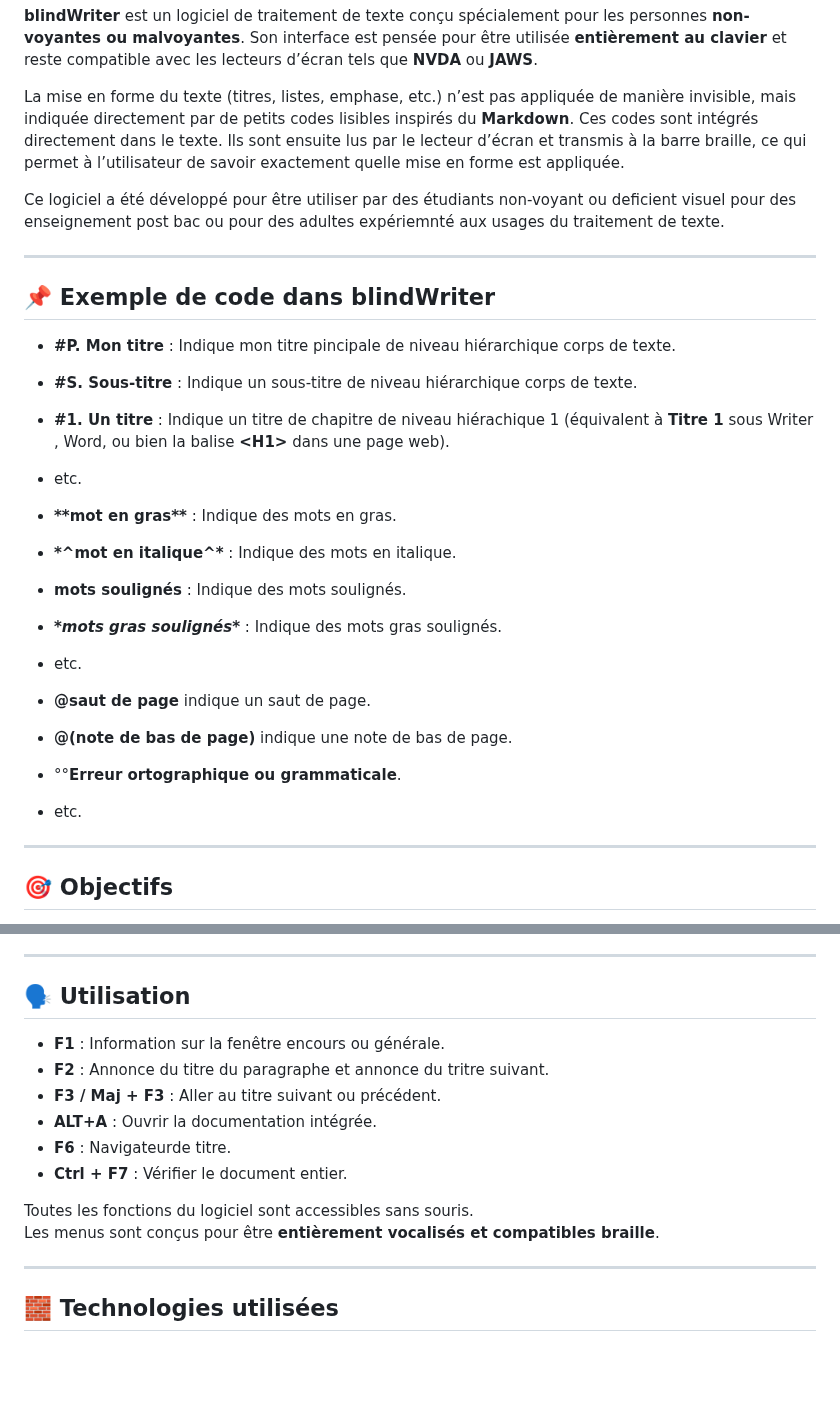
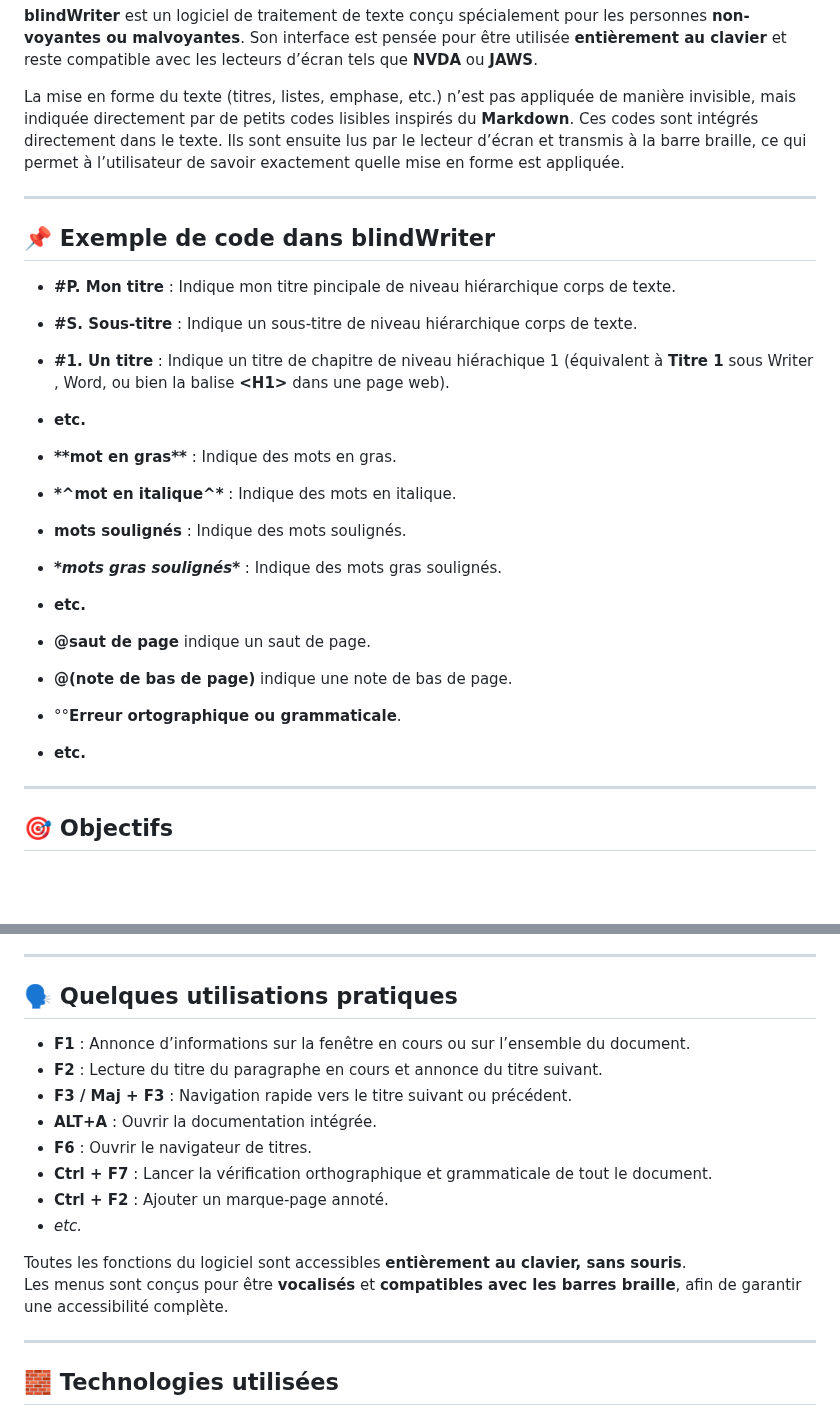
Before and after one commit to 1-pablo-rodriguez/LisioWriter, a Markdown page: README.md, 2 parts joined by grey strips. Rendered like a GitHub page; blank space fills up the shorter version.

```diff
--- a/README.md
+++ b/README.md
@@ -9,8 +9,6 @@ Son interface est pensée pour être utilisée **entièrement au clavier** et re
 La mise en forme du texte (titres, listes, emphase, etc.) n’est pas appliquée de manière invisible, mais indiquée directement par de petits codes lisibles inspirés du **Markdown**.
 Ces codes sont intégrés directement dans le texte. Ils sont ensuite lus par le lecteur d’écran et transmis à la barre braille, ce qui permet à l’utilisateur de savoir exactement quelle mise en forme est appliquée.
 
-Ce logiciel a été développé pour être utiliser par des étudiants non-voyant ou deficient visuel pour des enseignement post bac ou pour des adultes expériemnté aux usages du traitement de texte.
-
 ---
 
 ## 📌 Exemple de code dans blindWriter
@@ -18,18 +16,18 @@ Ce logiciel a été développé pour être utiliser par des étudiants non-voyan
 - **#P. Mon titre** : Indique mon titre pincipale de niveau hiérarchique corps de texte.
 - **#S. Sous-titre** : Indique un sous-titre  de niveau hiérarchique corps de texte.
 - **#1. Un titre** : Indique un titre de chapitre de niveau hiérachique 1 (équivalent à **Titre 1** sous Writer , Word, ou bien la balise **\<H1\>** dans une page web).
-- etc.
+- **etc.**
 
 - **\*\*mot en gras\*\*** : Indique des mots en gras.
 - **\*^mot en italique^\*** : Indique des mots en italique.
 - **__mots soulignés__** : Indique des mots soulignés.
 - **_\*mots gras soulignés\*_** : Indique des mots gras soulignés.
-- etc.
+- **etc.**
 
 - **@saut de page** indique un saut de page.
 - **@(note de bas de page)** indique une note de bas de page.
 - °°**Erreur ortographique ou grammaticale**.
-- etc.
+- **etc.**
 
 ---
 
@@ -77,17 +75,19 @@ Une version multiplateforme (Linux, macOS) pourra être envisagée plus tard.
 
 ---
 
-## 🗣️ Utilisation
+## 🗣️ Quelques utilisations pratiques
 
-- **F1** : Information sur la fenêtre encours ou générale.
-- **F2** : Annonce du titre du paragraphe et annonce du tritre suivant.
-- **F3 / Maj + F3** : Aller au titre suivant ou précédent.
+- **F1** : Annonce d’informations sur la fenêtre en cours ou sur l’ensemble du document.
+- **F2** : Lecture du titre du paragraphe en cours et annonce du titre suivant.
+- **F3 / Maj + F3** : Navigation rapide vers le titre suivant ou précédent.
 - **ALT+A** : Ouvrir la documentation intégrée.
-- **F6** : Navigateurde titre.
-- **Ctrl + F7** : Vérifier le document entier.
+- **F6** : Ouvrir le navigateur de titres.
+- **Ctrl + F7** : Lancer la vérification orthographique et grammaticale de tout le document.
+- **Ctrl + F2** : Ajouter un marque-page annoté.
+- *etc.*
 
-Toutes les fonctions du logiciel sont accessibles sans souris.
-Les menus sont conçus pour être **entièrement vocalisés et compatibles braille**.
+Toutes les fonctions du logiciel sont accessibles **entièrement au clavier, sans souris**.
+Les menus sont conçus pour être **vocalisés** et **compatibles avec les barres braille**, afin de garantir une accessibilité complète.
 
 ---
 
```
